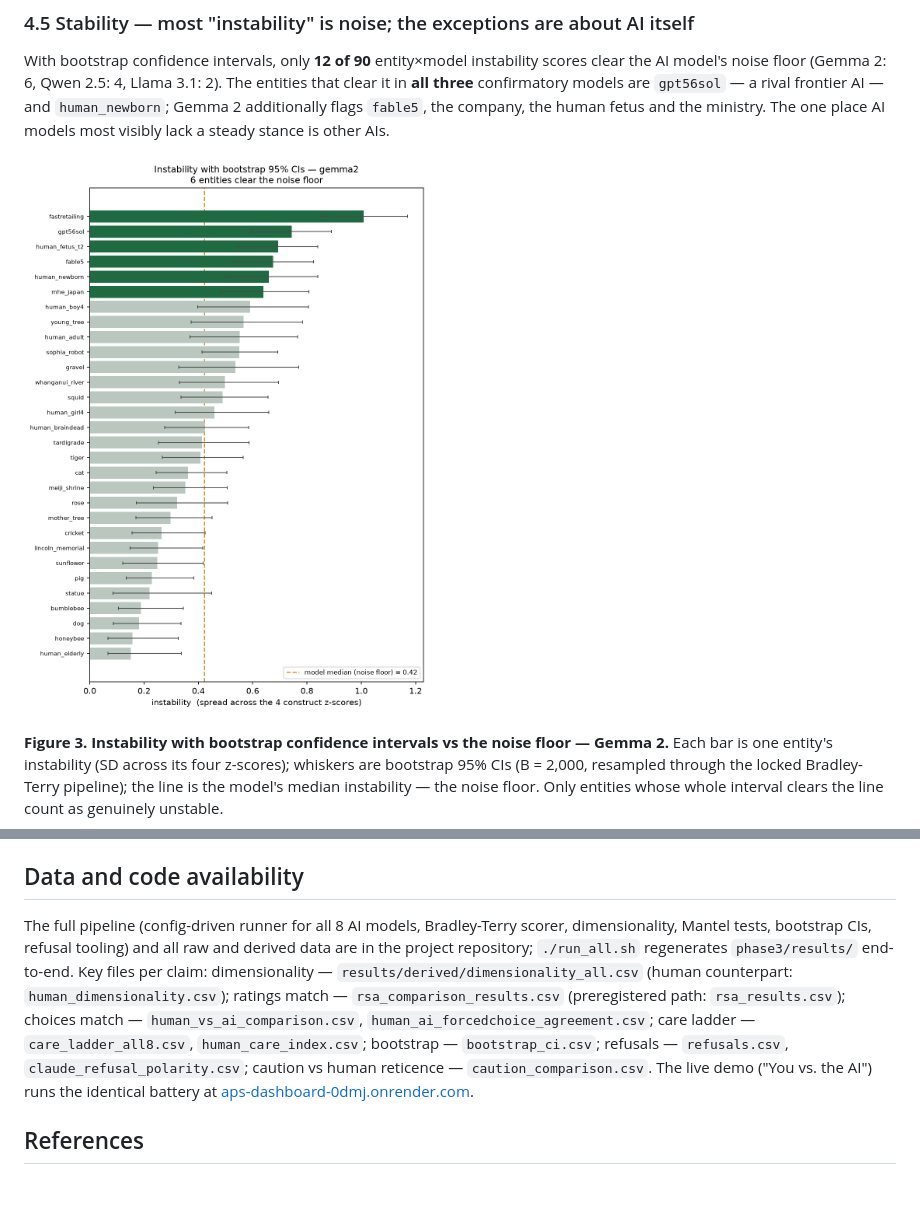
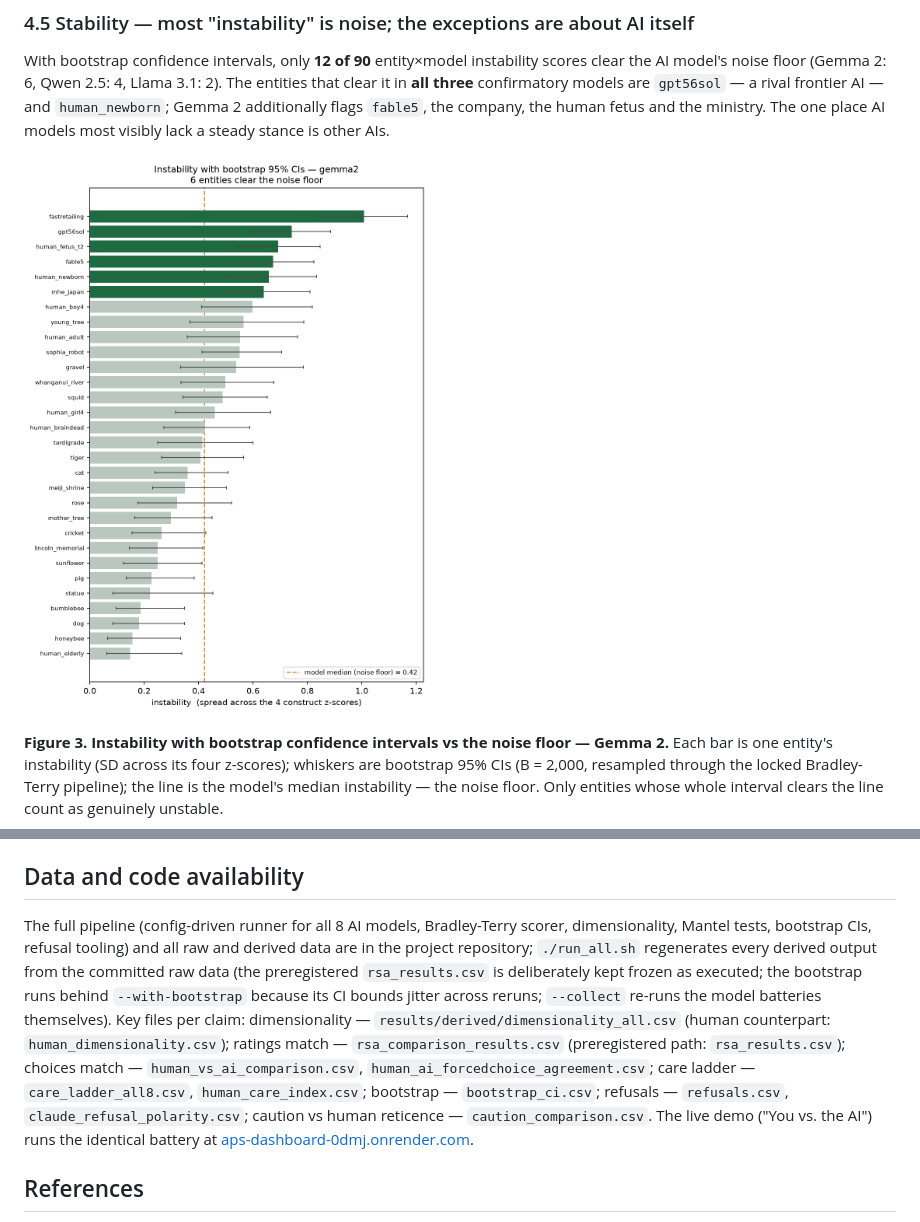
Before and after one commit to tuba-sds/Final-APS, a Markdown page: APS_Research_Paper.md, 2 parts joined by grey strips. GitHub-like rendering; pictures changed too: figures/phase3_instability_gemma2.png; blank space fills up the shorter version.

Commit message:
Converged-BT figure refresh (visually identical; sub-0.03z shifts) + reproduction note aligned with new run_all.sh flags
Co-Authored-By: Claude Fable 5 <noreply@anthropic.com>

```diff
--- a/APS_Research_Paper.md
+++ b/APS_Research_Paper.md
@@ -236,7 +236,7 @@ AI built it; the author steered it. The AI (Claude) wrote the scoring pipeline,
 
 ## Data and code availability
 
-The full pipeline (config-driven runner for all 8 AI models, Bradley-Terry scorer, dimensionality, Mantel tests, bootstrap CIs, refusal tooling) and all raw and derived data are in the project repository; `./run_all.sh` regenerates `phase3/results/` end-to-end. Key files per claim: dimensionality — `results/derived/dimensionality_all.csv` (human counterpart: `human_dimensionality.csv`); ratings match — `rsa_comparison_results.csv` (preregistered path: `rsa_results.csv`); choices match — `human_vs_ai_comparison.csv`, `human_ai_forcedchoice_agreement.csv`; care ladder — `care_ladder_all8.csv`, `human_care_index.csv`; bootstrap — `bootstrap_ci.csv`; refusals — `refusals.csv`, `claude_refusal_polarity.csv`; caution vs human reticence — `caution_comparison.csv`. The live demo ("You vs. the AI") runs the identical battery at [aps-dashboard-0dmj.onrender.com](https://aps-dashboard-0dmj.onrender.com).
+The full pipeline (config-driven runner for all 8 AI models, Bradley-Terry scorer, dimensionality, Mantel tests, bootstrap CIs, refusal tooling) and all raw and derived data are in the project repository; `./run_all.sh` regenerates every derived output from the committed raw data (the preregistered `rsa_results.csv` is deliberately kept frozen as executed; the bootstrap runs behind `--with-bootstrap` because its CI bounds jitter across reruns; `--collect` re-runs the model batteries themselves). Key files per claim: dimensionality — `results/derived/dimensionality_all.csv` (human counterpart: `human_dimensionality.csv`); ratings match — `rsa_comparison_results.csv` (preregistered path: `rsa_results.csv`); choices match — `human_vs_ai_comparison.csv`, `human_ai_forcedchoice_agreement.csv`; care ladder — `care_ladder_all8.csv`, `human_care_index.csv`; bootstrap — `bootstrap_ci.csv`; refusals — `refusals.csv`, `claude_refusal_polarity.csv`; caution vs human reticence — `caution_comparison.csv`. The live demo ("You vs. the AI") runs the identical battery at [aps-dashboard-0dmj.onrender.com](https://aps-dashboard-0dmj.onrender.com).
 
 ## References
 
```
Also changed, not shown: figures/phase3_clusters.png, figures/phase3_instability_llama3.1.png, figures/phase3_instability_qwen2.5.png, figures/phase3_profile_gemma2.png, figures/phase3_profile_qwen2.5.png.
